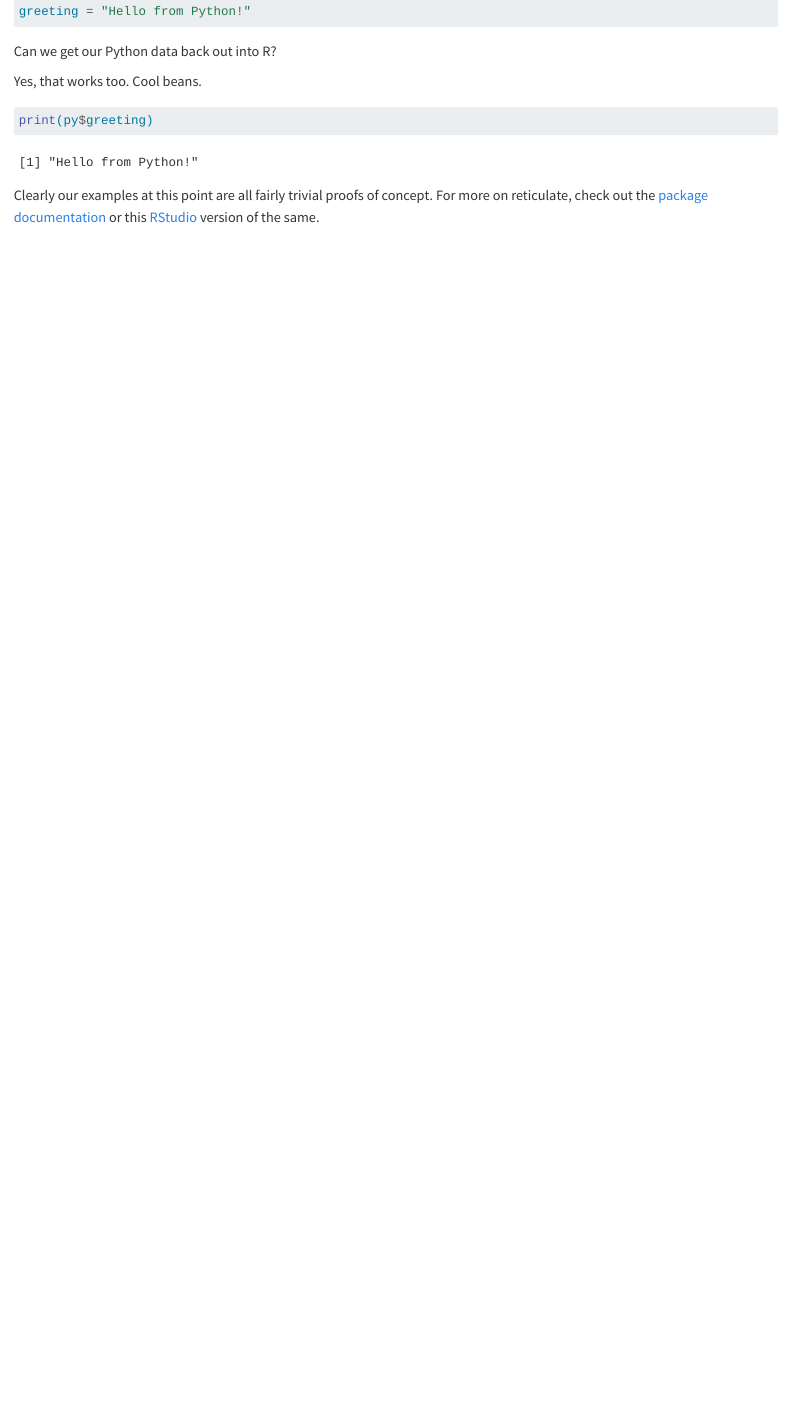
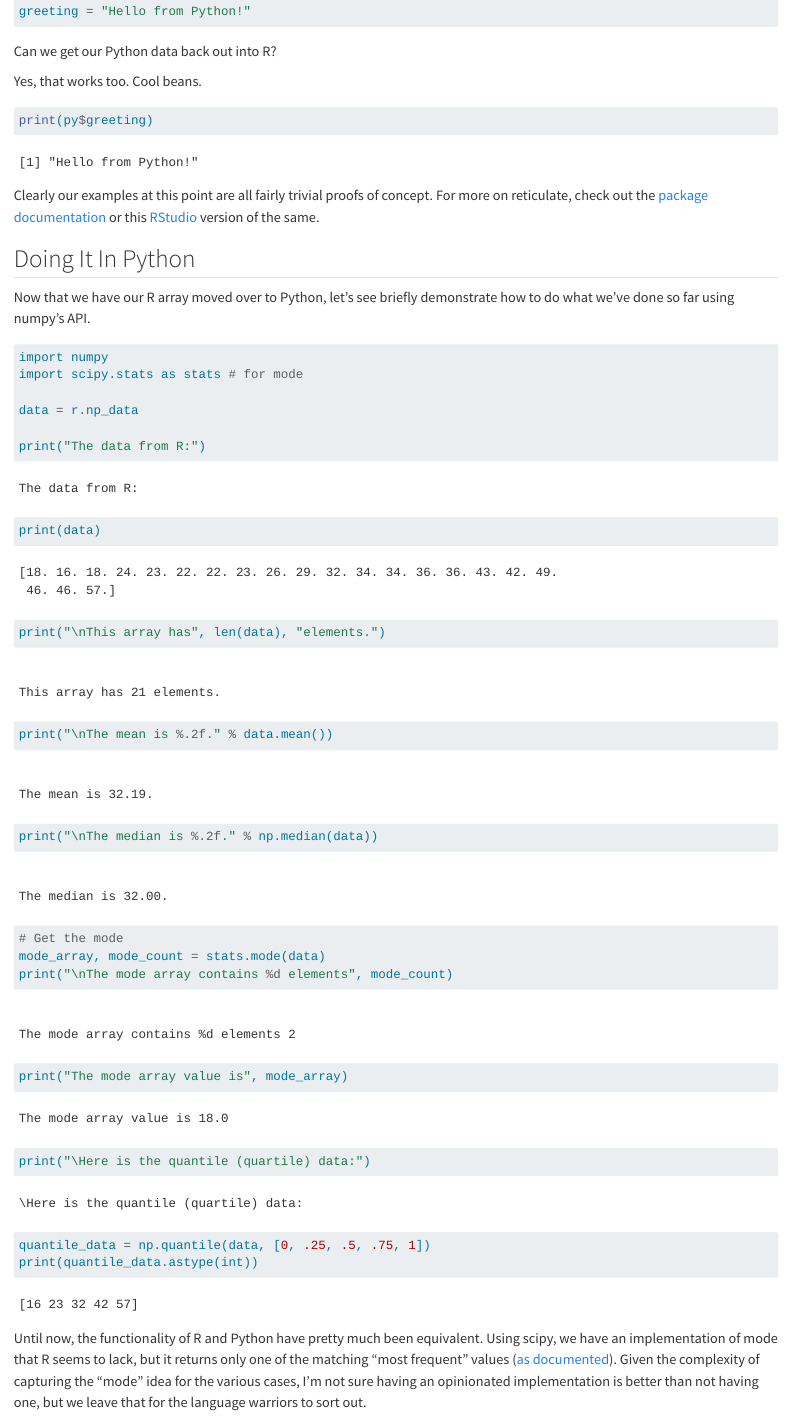
Before and after one commit to JohnLockwood/bioinformatics, a Quarto document (DiscoveringStatisticsUsingR/ChapterNotes/01_Chapter.qmd): the page in a window 1100 px wide, from 8690 px down. Rendered offline with R 4.5, knitr and Pandoc in place of Quarto, with nearby package versions; long lines of code are wrapped.

Commit message:
More work on the Python side for Chapter 1

````diff
--- a/DiscoveringStatisticsUsingR/ChapterNotes/01_Chapter.qmd
+++ b/DiscoveringStatisticsUsingR/ChapterNotes/01_Chapter.qmd
@@ -250,3 +250,37 @@ print(py$greeting)
 ```
 
 Clearly our examples at this point are all fairly trivial proofs of concept. For more on reticulate, check out the [package documentation](https://cran.r-project.org/web/packages/reticulate/refman/reticulate.html) or this [RStudio](https://rstudio.github.io/reticulate/index.html) version of the same.
+
+## Doing It In Python
+
+Now that we have our R array moved over to Python, let's see briefly demonstrate how to do what we've done so far using numpy's API.
+
+```{python}
+
+import numpy
+import scipy.stats as stats # for mode
+
+data = r.np_data
+
+print("The data from R:")
+print(data)
+
+print("\nThis array has", len(data), "elements.")
+
+print("\nThe mean is %.2f." % data.mean())
+print("\nThe median is %.2f." % np.median(data))
+
+
+# Get the mode
+mode_array, mode_count = stats.mode(data)
+print("\nThe mode array contains %d elements", mode_count)
+print("The mode array value is", mode_array)
+
+
+print("\Here is the quantile (quartile) data:")
+quantile_data = np.quantile(data, [0, .25, .5, .75, 1])
+print(quantile_data.astype(int))
+
+```
+
+Until now, the functionality of R and Python have pretty much been equivalent. Using scipy, we have an implementation of mode that R seems to lack, but it returns only one of the matching "most frequent" values ([as documented](https://docs.scipy.org/doc/scipy/reference/generated/scipy.stats.mode.html)). Given the complexity of capturing the "mode" idea for the various cases, I'm not sure having an opinionated implementation is better than not having one, but we leave that for the language warriors to sort out.
--- a/environment.yml
+++ b/environment.yml
@@ -136,6 +136,7 @@ dependencies:
   - rfc3986-validator=0.1.1=pyh9f0ad1d_0
   - rfc3987-syntax=1.1.0=pyhe01879c_1
   - rpds-py=2026.5.1=py314he1d1ac0_0
+  - scipy=1.18.0=py314h18e1515_0
   - send2trash=2.1.0=pyh5552912_1
   - setuptools=82.0.1=pyh332efcf_0
   - six=1.17.0=pyhe01879c_1
````
Also changed, not shown: 1 other file.
